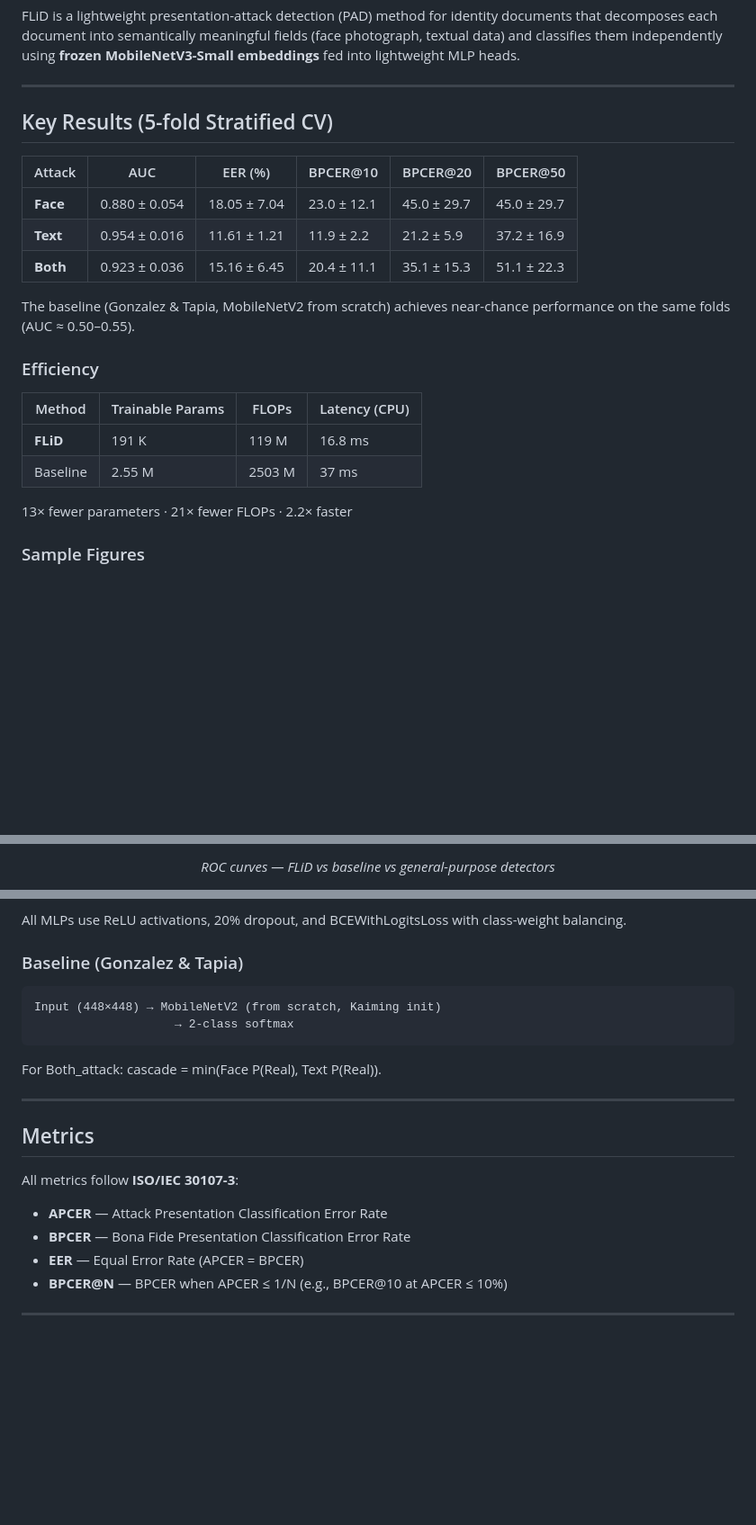
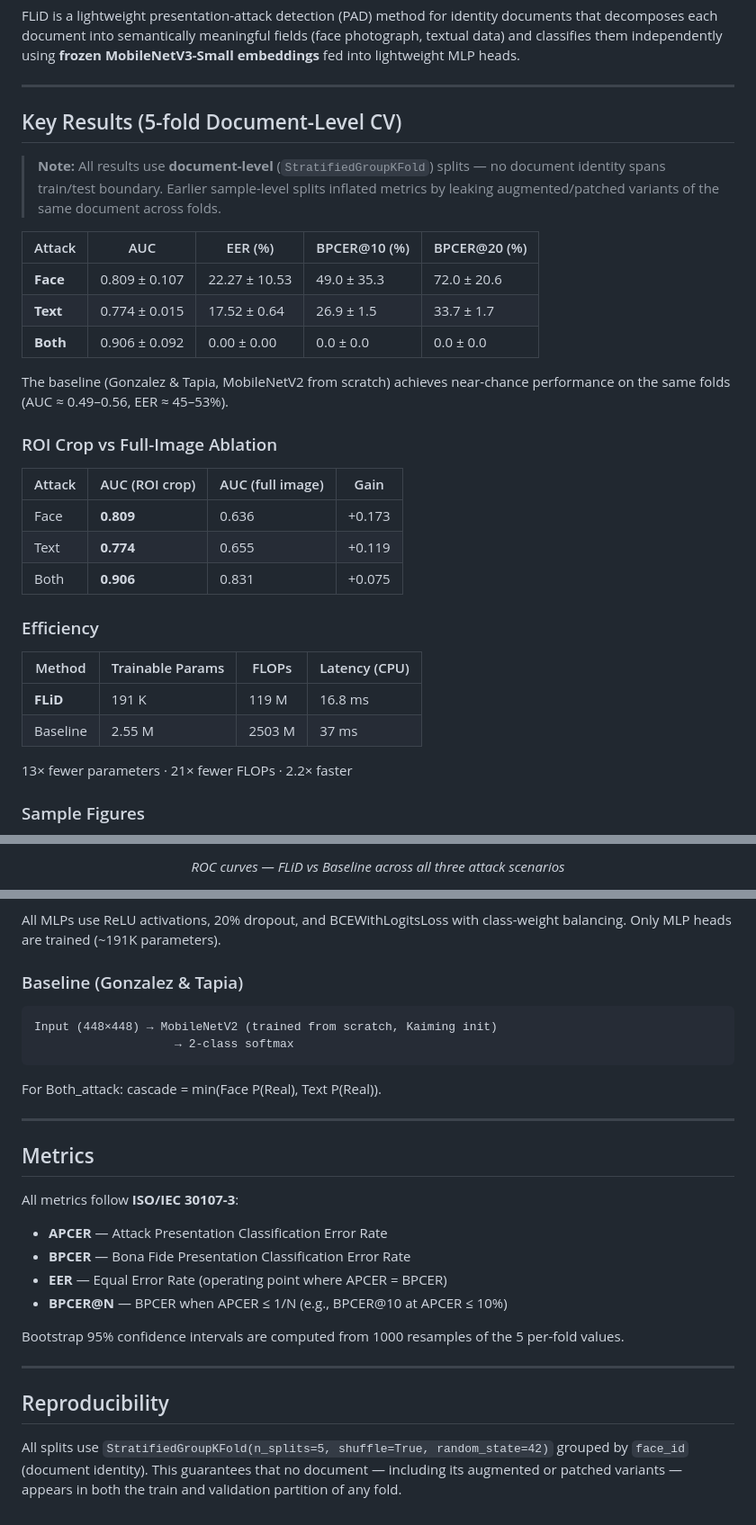
Before and after one commit to merealone2516/FLiD, a Markdown page: README.md, 3 parts joined by grey strips. Shown at 90% size. GitHub-like rendering; blank space fills up the shorter version.

````diff
--- a/README.md
+++ b/README.md
@@ -10,23 +10,35 @@ lightweight MLP heads.
 
 ---
 
-## Key Results (5-fold Stratified CV)
+## Key Results (5-fold Document-Level CV)
 
-| Attack   | AUC            | EER (%)         | BPCER\@10  | BPCER\@20  | BPCER\@50  |
-|----------|---------------|----------------|-----------|-----------|-----------|
-| **Face** | 0.880 ± 0.054 | 18.05 ± 7.04  | 23.0 ± 12.1 | 45.0 ± 29.7 | 45.0 ± 29.7 |
-| **Text** | 0.954 ± 0.016 | 11.61 ± 1.21  | 11.9 ± 2.2  | 21.2 ± 5.9  | 37.2 ± 16.9 |
-| **Both** | 0.923 ± 0.036 | 15.16 ± 6.45  | 20.4 ± 11.1 | 35.1 ± 15.3 | 51.1 ± 22.3 |
+> **Note:** All results use **document-level** (`StratifiedGroupKFold`) splits — no
+> document identity spans train/test boundary. Earlier sample-level splits inflated
+> metrics by leaking augmented/patched variants of the same document across folds.
+
+| Attack   | AUC            | EER (%)        | BPCER\@10 (%)  | BPCER\@20 (%)  |
+|----------|----------------|----------------|----------------|----------------|
+| **Face** | 0.809 ± 0.107  | 22.27 ± 10.53  | 49.0 ± 35.3    | 72.0 ± 20.6    |
+| **Text** | 0.774 ± 0.015  | 17.52 ± 0.64   | 26.9 ± 1.5     | 33.7 ± 1.7     |
+| **Both** | 0.906 ± 0.092  |  0.00 ± 0.00   |  0.0 ± 0.0     |  0.0 ± 0.0     |
 
 The baseline (Gonzalez & Tapia, MobileNetV2 from scratch) achieves
-near-chance performance on the same folds (AUC ≈ 0.50–0.55).
+near-chance performance on the same folds (AUC ≈ 0.49–0.56, EER ≈ 45–53%).
+
+### ROI Crop vs Full-Image Ablation
+
+| Attack | AUC (ROI crop) | AUC (full image) | Gain   |
+|--------|---------------|-----------------|--------|
+| Face   | **0.809**     | 0.636           | +0.173 |
+| Text   | **0.774**     | 0.655           | +0.119 |
+| Both   | **0.906**     | 0.831           | +0.075 |
 
 ### Efficiency
 
-| Method     | Trainable Params | FLOPs   | Latency (CPU) |
-|-----------|-----------------|---------|--------------|
-| **FLiD**  | 191 K            | 119 M   | 16.8 ms       |
-| Baseline  | 2.55 M           | 2503 M  | 37 ms         |
+| Method    | Trainable Params | FLOPs  | Latency (CPU) |
+|-----------|-----------------|--------|---------------|
+| **FLiD**  | 191 K            | 119 M  | 16.8 ms       |
+| Baseline  | 2.55 M           | 2503 M | 37 ms         |
 
 13× fewer parameters · 21× fewer FLOPs · 2.2× faster
 
@@ -37,4 +49,4 @@ near-chance performance on the same folds (AUC ≈ 0.50–0.55).
 </p>
-<p align="center"><em>ROC curves — FLiD vs baseline vs general-purpose detectors</em></p>
+<p align="center"><em>ROC curves — FLiD vs Baseline across all three attack scenarios</em></p>
 
 <p align="center">
@@ -188,11 +236,11 @@ Input (224×224) → MobileNetV3-Small (frozen, ImageNet)
 
 All MLPs use ReLU activations, 20% dropout, and BCEWithLogitsLoss with
-class-weight balancing.
+class-weight balancing. Only MLP heads are trained (~191K parameters).
 
 ### Baseline (Gonzalez & Tapia)
 
 ```
-Input (448×448) → MobileNetV2 (from scratch, Kaiming init)
+Input (448×448) → MobileNetV2 (trained from scratch, Kaiming init)
                     → 2-class softmax
 ```
 
@@ -206,7 +254,17 @@ All metrics follow **ISO/IEC 30107-3**:
 
 - **APCER** — Attack Presentation Classification Error Rate
 - **BPCER** — Bona Fide Presentation Classification Error Rate
-- **EER**   — Equal Error Rate (APCER = BPCER)
+- **EER**   — Equal Error Rate (operating point where APCER = BPCER)
 - **BPCER\@N** — BPCER when APCER ≤ 1/N (e.g., BPCER\@10 at APCER ≤ 10%)
 
+Bootstrap 95% confidence intervals are computed from 1000 resamples of
+the 5 per-fold values.
+
 ---
+
+## Reproducibility
+
+All splits use `StratifiedGroupKFold(n_splits=5, shuffle=True, random_state=42)`
+grouped by `face_id` (document identity). This guarantees that no document
+— including its augmented or patched variants — appears in both the train
+and validation partition of any fold.
````
Also changed, not shown: other parts of README.md (+106 -70 lines).
